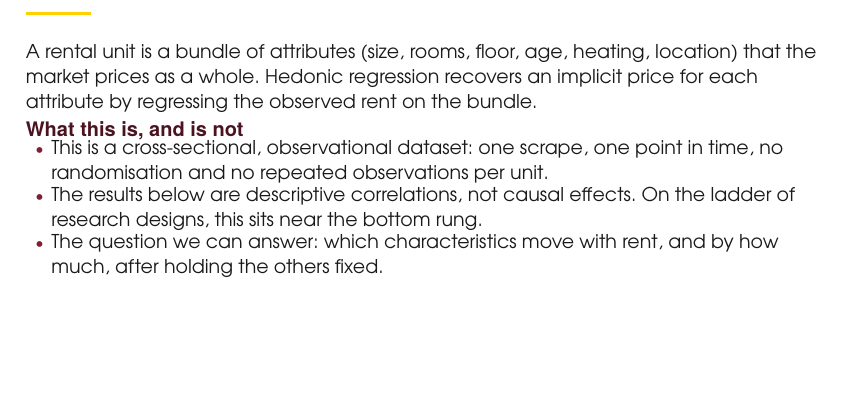
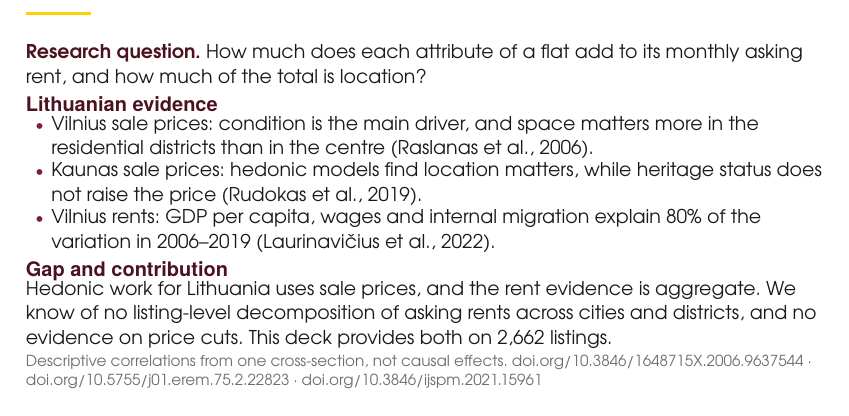
Before and after one commit to banginis5684/empirical_finance_projektas, a Typst document (slides/deck.typ): part of page 2 of 20, cut at the place of the change. The pictures show the PDF file slides/deck.pdf that the author committed with the source.

Commit message:
Add the research question, prior evidence and gap to slide 2

```diff
--- a/slides/deck.typ
+++ b/slides/deck.typ
@@ -117,14 +117,18 @@
 ]
 
 // ---------------------------------------------------------------- Slide 2
-#slide("1 · Question and approach", "Rent as a bundle of characteristics")[
-  A rental unit is a bundle of attributes (size, rooms, floor, age, heating, location) that the market prices as a whole.
-  Hedonic regression recovers an implicit price for each attribute by regressing the observed rent on the bundle.
+#slide("1 · Question and approach", "Question, evidence, gap")[
+  #text(fill: vu-dark, weight: "bold")[Research question.] How much does each attribute of a flat add to its monthly asking rent, and how much of the total is location?
 
-  #head2[What this is, and is not]
-  - This is a cross-sectional, observational dataset: one scrape, one point in time, no randomisation and no repeated observations per unit.
-  - The results below are descriptive correlations, not causal effects. On the ladder of research designs, this sits near the bottom rung.
-  - The question we can answer: which characteristics move with rent, and by how much, after holding the others fixed.
+  #head2[Lithuanian evidence]
+  - Vilnius sale prices: condition is the main driver, and space matters more in the residential districts than in the centre (Raslanas et al., 2006).
+  - Kaunas sale prices: hedonic models find location matters, while heritage status does not raise the price (Rudokas et al., 2019).
+  - Vilnius rents: GDP per capita, wages and internal migration explain 80% of the variation in 2006–2019 (Laurinavičius et al., 2022).
+
+  #head2[Gap and contribution]
+  Hedonic work for Lithuania uses sale prices, and the rent evidence is aggregate. We know of no listing-level decomposition of asking rents across cities and districts, and no evidence on price cuts. This deck provides both on 2,662 listings.
+
+  #note[Descriptive correlations from one cross-section, not causal effects. doi.org/10.3846/1648715X.2006.9637544 · doi.org/10.5755/j01.erem.75.2.22823 · doi.org/10.3846/ijspm.2021.15961]
 ]
 
 // ---------------------------------------------------------------- Slide 3
```
Also changed, not shown: README.md, slides/deck-short.pdf, slides/deck.pdf, slides/deck.typ (2 more changed lines).
